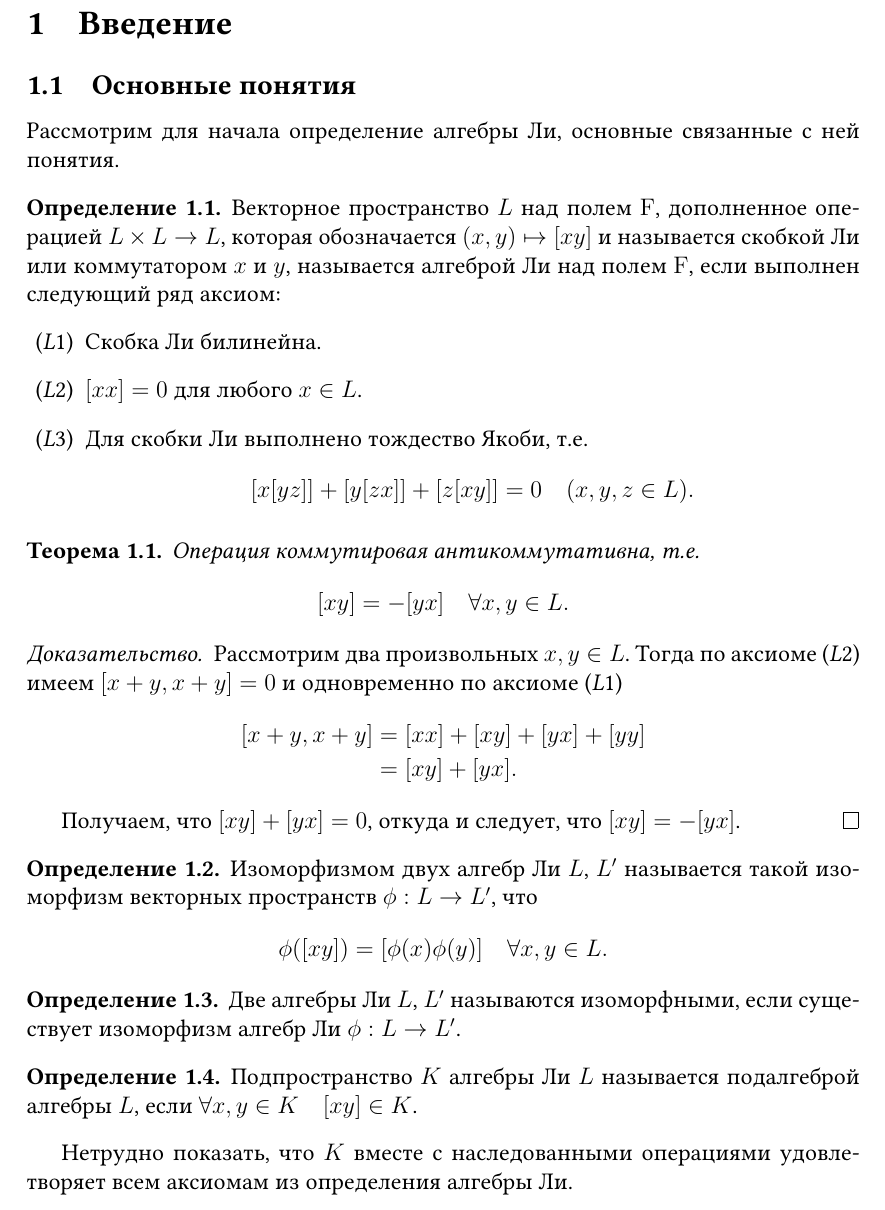
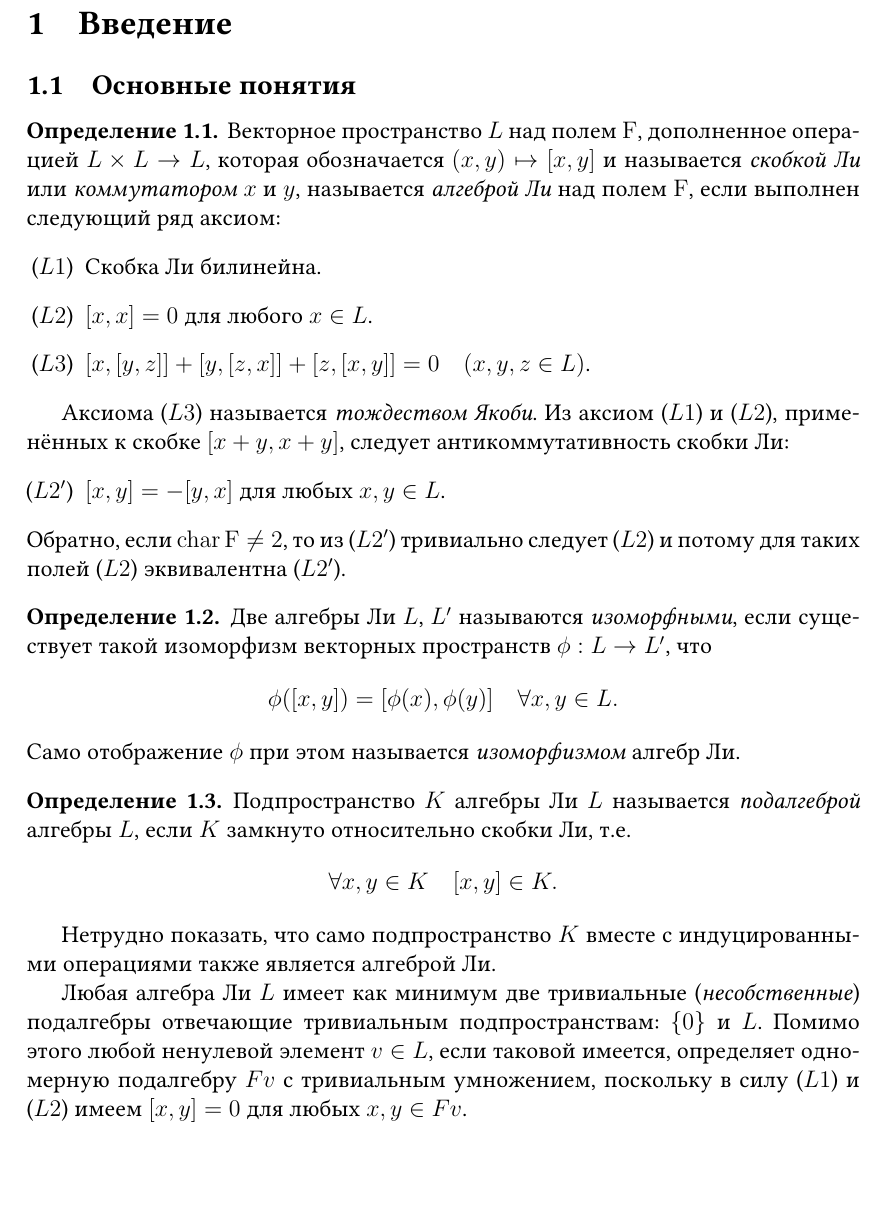
Before and after one commit to fimmind/coursework, a LaTeX document (paperwork/main.tex): part of page 2 of 2, cut so that both start at the same text, the shorter picture padded with empty space. Compiled offline with pdfLaTeX.

Commit message:
Corrections of the introductory part

```diff
--- a/paperwork/main.tex
+++ b/paperwork/main.tex
@@ -33,59 +33,45 @@
 \label{sec:introduction}
 
 \subsection{Основные понятия}%
-\label{sec:definitions}
-
-Рассмотрим для начала определение алгебры Ли, основные связанные с ней понятия.
+\label{sec:lie_algebra_notion}
 
 \begin{definition}
     \label{def:lie_algebra}
-    Векторное пространство \( L \) над полем \( \mathrm F \), дополненное операцией \( L \times L \to L \), которая обозначается \( (x ,y) \mapsto [xy] \) и называется скобкой Ли или коммутатором \( x \) и \( y \), называется алгеброй Ли над полем \( \mathrm F \), если выполнен следующий ряд аксиом:
-    \begin{itemize}
-        \item[(\textit{L}1)] Скобка Ли билинейна.
-        \item[(\textit{L}2)] \( [x x] = 0 \) для любого \( x \in L \).
-        \item[(\textit{L}3)] Для скобки Ли выполнено тождество Якоби, т.е.
-            \[
-                [x[yz]] + [y[zx]] + [z[xy]] = 0 \quad (x, y, z \in L).
-            \]
-    \end{itemize}
+    Векторное пространство \( L \) над полем \( \mathrm F \), дополненное операцией \( L \times L \to L \), которая обозначается \( (x ,y) \mapsto [x, y] \) и называется \textit{скобкой Ли} или \textit{коммутатором} \( x \) и \( y \), называется \textit{алгеброй Ли} над полем \( \mathrm F \), если выполнен следующий ряд аксиом:
+\begin{itemize}
+    \item[(\( L 1 \))] Скобка Ли билинейна.
+    \item[(\( L 2 \))] \( [x, x] = 0 \) для любого \( x \in L \).
+    \item[(\( L 3 \))] \( [x, [y, z]] + [y, [z, x]] + [z, [x, y]] = 0 \quad (x, y, z \in L) \).
+\end{itemize}
 \end{definition}
 
-\begin{theorem}%
-    \label{theorem:commutator_anticommutativity}
-    Операция коммутировая антикоммутативна, т.е.
-    \[
-        [x y] = -[y x] \quad \forall x, y \in L.
-    \]
-\end{theorem}
-\begin{proof}
-    Рассмотрим два произвольных \( x, y \in L \). Тогда по аксиоме (\textit{L}2) имеем \( [x + y, x + y] = 0 \) и одновременно по аксиоме (\textit{L}1)
-    \begin{align*}
-        [x + y, x + y]
-        &= [x x] + [x y] + [y x] + [y y] \\
-        &= [x y] + [y x].
-    \end{align*}
-
-    Получаем, что \( [x y] + [y x] = 0 \), откуда и следует, что \( [x y] = -[y x] \).
-\end{proof}
+Аксиома (\( L 3 \)) называется \textit{тождеством Якоби}.
+Из аксиом (\( L 1 \)) и (\( L 2 \)), применённых к скобке \( [x + y, x + y] \), следует антикоммутативность скобки Ли:
+\begin{itemize}
+    \item[(\( L 2' \))] \( [x, y] = -[y, x] \) для любых \( x, y \in L \).
+\end{itemize}
+Обратно, если \( \operatorname{char} \mathrm F \neq 2 \), то из (\( L 2' \)) тривиально следует (\( L 2 \)) и потому для таких полей (\( L 2 \)) эквивалентна (\( L 2' \)).
 
 \begin{definition}
-    \label{def:isomorphism}
-    Изоморфизмом двух алгебр Ли \( L \), \( L' \) называется такой изоморфизм векторных пространств \( \phi : L \to L' \), что
+    \label{def:isomorphous_algebras}
+    Две алгебры Ли \( L \), \( L' \) называются \textit{изоморфными}, если существует такой изоморфизм векторных пространств \( \phi : L \to L' \), что
     \[
-        \phi([x y]) = [\phi(x) \phi(y)] \quad \forall x, y \in L.
+        \phi([x, y]) = [\phi(x), \phi(y)] \quad \forall x, y \in L.
+    \]
+    Само отображение \( \phi \) при этом называется \textit{изоморфизмом} алгебр Ли.
+\end{definition}
+
+\begin{definition}
+    Подпространство \( K \) алгебры Ли \( L \) называется \textit{подалгеброй} алгебры \( L \), если \( K \) замкнуто относительно скобки Ли, т.е.
+    \[
+        \forall x, y \in K \quad [x, y] \in K.
     \]
 \end{definition}
 
-\begin{definition}
-    \label{def:isomorphousness}
-    Две алгебры Ли \( L \), \( L' \) называются изоморфными, если существует изоморфизм алгебр Ли \( \phi : L \to L' \).
-\end{definition}
+Нетрудно показать, что само подпространство \( K \) вместе с индуцированными операциями также является алгеброй Ли.
 
-\begin{definition}
-    Подпространство \( K \) алгебры Ли \( L \) называется подалгеброй алгебры \( L \), если \( \forall x, y \in K \quad [x y] \in K \).
-\end{definition}
-
-Нетрудно показать, что \( K \) вместе с наследованными операциями удовлетворяет всем аксиомам из определения алгебры Ли.
+Любая алгебра Ли \( L \) имеет как минимум две тривиальные (\textit{несобственные}) подалгебры отвечающие тривиальным подпространствам: \( \left\{ 0 \right\} \) и \( L \).
+Помимо этого любой ненулевой элемент \( v \in L \), если таковой имеется, определяет одномерную подалгебру \( Fv \) с тривиальным умножением, поскольку в силу (\( L 1 \)) и (\( L 2 \)) имеем \( [x, y] = 0 \) для любых \( x, y \in Fv \).
 
 \end{document}
 
```
Also changed, not shown: paperwork/main.pdf.
